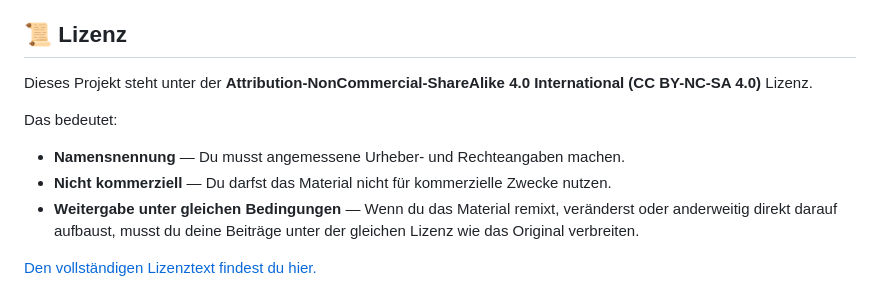
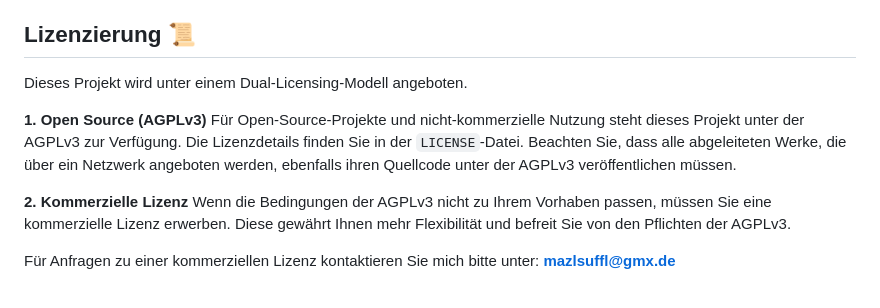
Before and after one commit to mazls/paniksheet, a Markdown page: README.md, the part around the change. Rendered like a GitHub page.

```diff
--- a/README.md
+++ b/README.md
@@ -185,13 +185,14 @@ Erstelle eine neue Datei im Hauptverzeichnis mit dem Namen `feng.html`. Der Inha
 -   **Automatisches Befüllen:** Du musst die `<option>`-Tags nicht manuell hinzufügen. Das JavaScript in `index.html` findet alle Elemente mit der Klasse `assignment-select`, liest die aktuelle Spielerliste aus der Datenbank und füllt die Dropdowns automatisch.
 -   **Speicherung:** Wenn ein Gildenrat eine Auswahl trifft, wird die Zuweisung automatisch in Firestore gespeichert.
 
-## 📜 Lizenz
+## Lizenzierung 📜
 
-Dieses Projekt steht unter der **Attribution-NonCommercial-ShareAlike 4.0 International (CC BY-NC-SA 4.0)** Lizenz.
+Dieses Projekt wird unter einem Dual-Licensing-Modell angeboten.
 
-Das bedeutet:
--   **Namensnennung** — Du musst angemessene Urheber- und Rechteangaben machen.
--   **Nicht kommerziell** — Du darfst das Material nicht für kommerzielle Zwecke nutzen.
--   **Weitergabe unter gleichen Bedingungen** — Wenn du das Material remixt, veränderst oder anderweitig direkt darauf aufbaust, musst du deine Beiträge unter der gleichen Lizenz wie das Original verbreiten.
+**1. Open Source (AGPLv3)**
+Für Open-Source-Projekte und nicht-kommerzielle Nutzung steht dieses Projekt unter der AGPLv3 zur Verfügung. Die Lizenzdetails finden Sie in der `LICENSE`-Datei. Beachten Sie, dass alle abgeleiteten Werke, die über ein Netzwerk angeboten werden, ebenfalls ihren Quellcode unter der AGPLv3 veröffentlichen müssen.
 
-[Den vollständigen Lizenztext findest du hier.](https://creativecommons.org/licenses/by-nc-sa/4.0/deed.de)
+**2. Kommerzielle Lizenz**
+Wenn die Bedingungen der AGPLv3 nicht zu Ihrem Vorhaben passen, müssen Sie eine kommerzielle Lizenz erwerben. Diese gewährt Ihnen mehr Flexibilität und befreit Sie von den Pflichten der AGPLv3.
+
+Für Anfragen zu einer kommerziellen Lizenz kontaktieren Sie mich bitte unter: **mazlsuffl@gmx.de**
```
